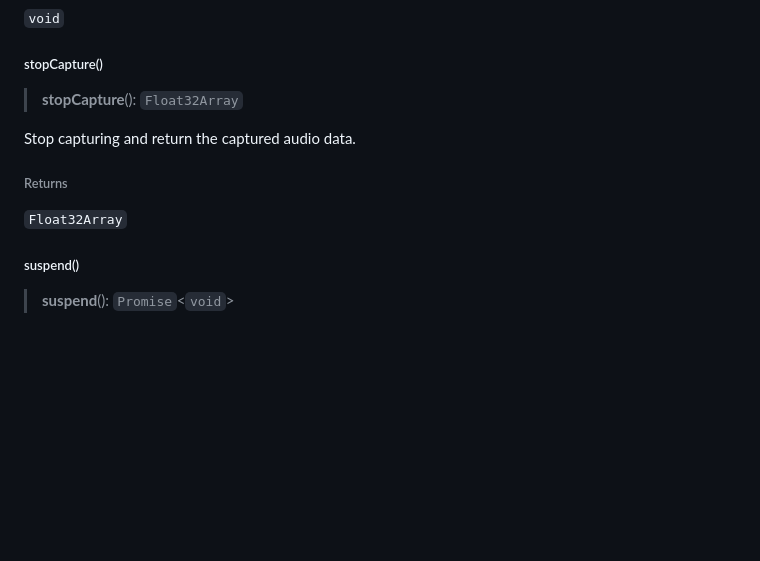
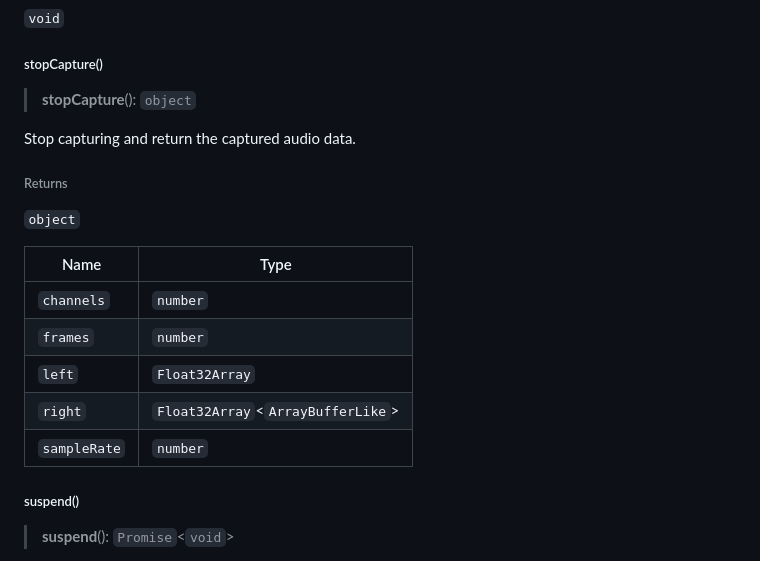
Before and after one commit to samaaron/supersonic, a Markdown page: docs/API.md, the part around the change. GitHub-like rendering; blank space fills up the shorter version.

Commit message:
Docs - update API.md

```diff
--- a/docs/API.md
+++ b/docs/API.md
@@ -2360,13 +2360,21 @@ Start capturing audio output to a buffer. SAB mode only.
 
 ##### stopCapture()
 
-> **stopCapture**(): `Float32Array`
+> **stopCapture**(): `object`
 
 Stop capturing and return the captured audio data.
 
 ###### Returns
 
-`Float32Array`
+`object`
+
+| Name         | Type                              |
+| ------------ | --------------------------------- |
+| `channels`   | `number`                          |
+| `frames`     | `number`                          |
+| `left`       | `Float32Array`                    |
+| `right`      | `Float32Array`<`ArrayBufferLike`> |
+| `sampleRate` | `number`                          |
 
 ##### suspend()
 
```
